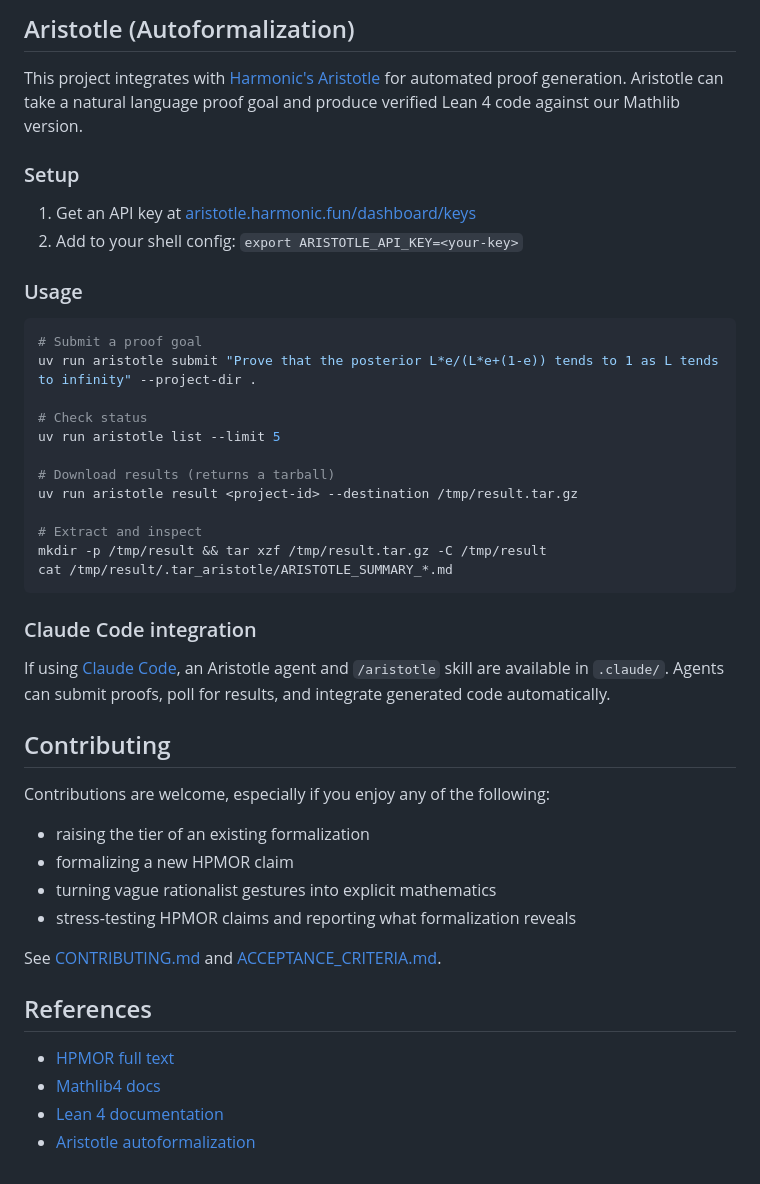
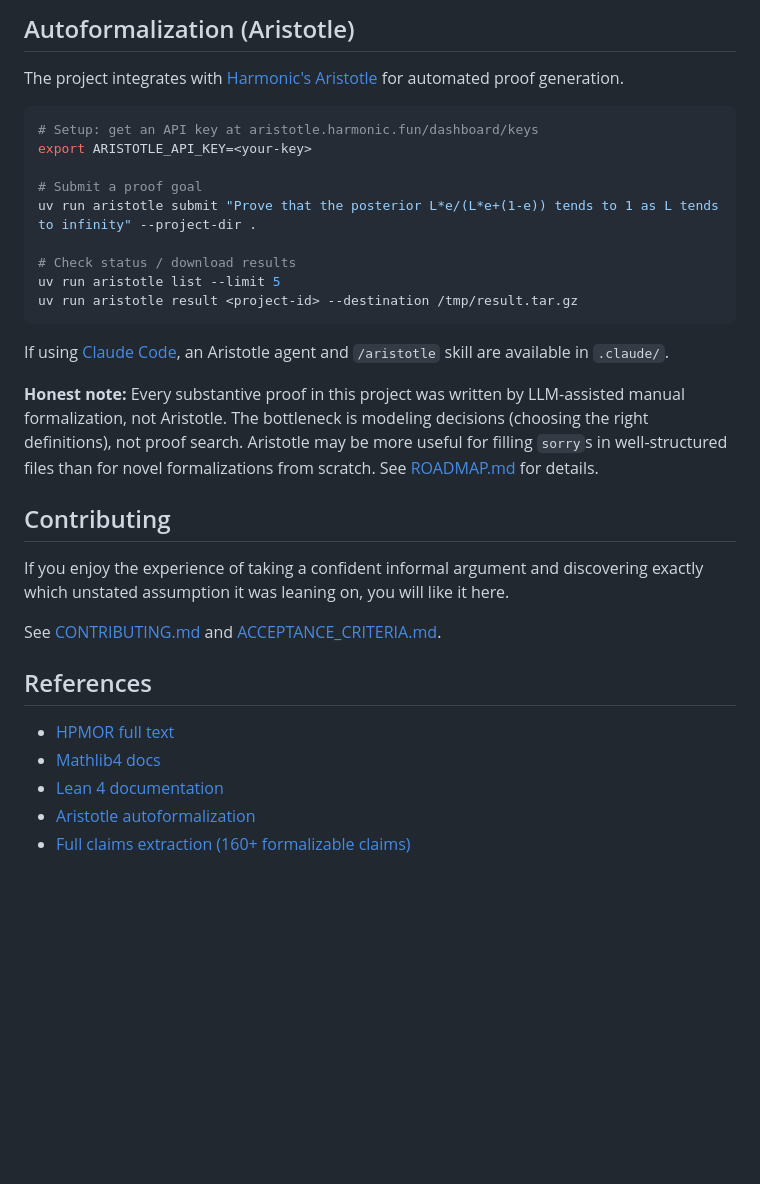
Before and after one commit to ngundotra/hpmor-formalized, a Markdown page: README.md, the part around one of its changes. Drawn GitHub-style; blank space fills up the shorter version.

````diff
--- a/README.md
+++ b/README.md
@@ -114,42 +111,27 @@ If all goes well, Lean will verify the current state of the project with conside
 
-## Aristotle (Autoformalization)
+## Autoformalization (Aristotle)
 
-This project integrates with [Harmonic's Aristotle](https://aristotle.harmonic.fun) for automated proof generation. Aristotle can take a natural language proof goal and produce verified Lean 4 code against our Mathlib version.
-
-### Setup
-
-1. Get an API key at [aristotle.harmonic.fun/dashboard/keys](https://aristotle.harmonic.fun/dashboard/keys)
-2. Add to your shell config: `export ARISTOTLE_API_KEY=<your-key>`
-
-### Usage
+The project integrates with [Harmonic's Aristotle](https://aristotle.harmonic.fun) for automated proof generation.
 
 ```bash
+# Setup: get an API key at aristotle.harmonic.fun/dashboard/keys
+export ARISTOTLE_API_KEY=<your-key>
+
 # Submit a proof goal
 uv run aristotle submit "Prove that the posterior L*e/(L*e+(1-e)) tends to 1 as L tends to infinity" --project-dir .
 
-# Check status
+# Check status / download results
 uv run aristotle list --limit 5
-
-# Download results (returns a tarball)
 uv run aristotle result <project-id> --destination /tmp/result.tar.gz
-
-# Extract and inspect
-mkdir -p /tmp/result && tar xzf /tmp/result.tar.gz -C /tmp/result
-cat /tmp/result/.tar_aristotle/ARISTOTLE_SUMMARY_*.md
 ```
 
-### Claude Code integration
+If using [Claude Code](https://claude.com/claude-code), an Aristotle agent and `/aristotle` skill are available in `.claude/`.
 
-If using [Claude Code](https://claude.com/claude-code), an Aristotle agent and `/aristotle` skill are available in `.claude/`. Agents can submit proofs, poll for results, and integrate generated code automatically.
+**Honest note:** Every substantive proof in this project was written by LLM-assisted manual formalization, not Aristotle. The bottleneck is modeling decisions (choosing the right definitions), not proof search. Aristotle may be more useful for filling `sorry`s in well-structured files than for novel formalizations from scratch. See [ROADMAP.md](ROADMAP.md) for details.
 
 ## Contributing
 
-Contributions are welcome, especially if you enjoy any of the following:
-
-- raising the tier of an existing formalization
-- formalizing a new HPMOR claim
-- turning vague rationalist gestures into explicit mathematics
-- stress-testing HPMOR claims and reporting what formalization reveals
+If you enjoy the experience of taking a confident informal argument and discovering exactly which unstated assumption it was leaning on, you will like it here.
 
 See [CONTRIBUTING.md](CONTRIBUTING.md) and [ACCEPTANCE_CRITERIA.md](ACCEPTANCE_CRITERIA.md).
 
@@ -159,3 +141,4 @@ See [CONTRIBUTING.md](CONTRIBUTING.md) and [ACCEPTANCE_CRITERIA.md](ACCEPTANCE_C
 - [Mathlib4 docs](https://leanprover-community.github.io/mathlib4_docs/)
 - [Lean 4 documentation](https://lean-lang.org/lean4/doc/)
 - [Aristotle autoformalization](https://aristotle.harmonic.fun)
+- [Full claims extraction (160+ formalizable claims)](HPMOR_CLAIMS.md)
````
Also changed, not shown: other parts of README.md (+54 -57 lines), CONTRIBUTING.md (+3 -1 lines).
